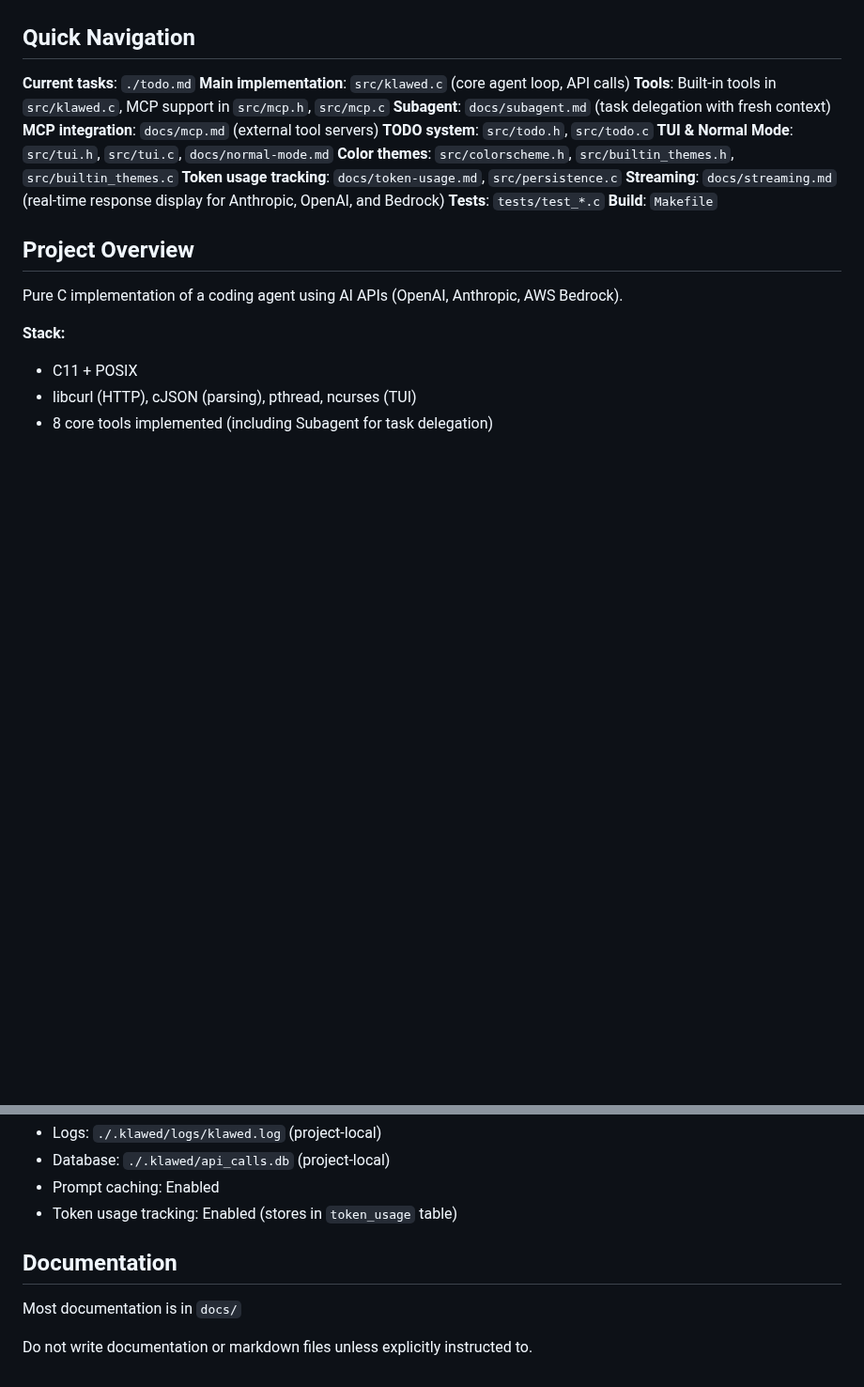
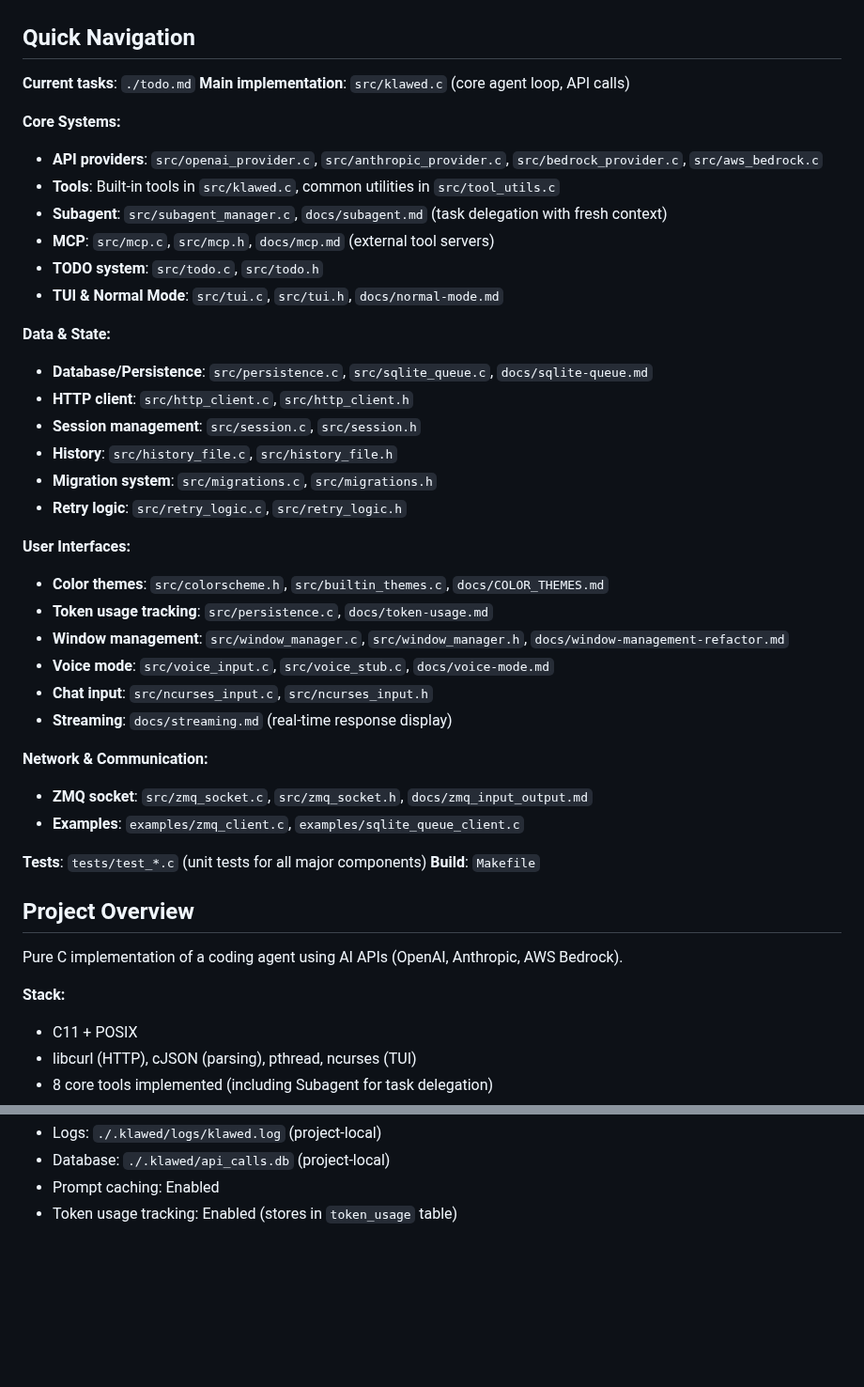
Before and after one commit to nmnduy/klawed, a Markdown page: KLAWED.md, 2 parts joined by grey strips. Shown at 94% size. Rendered like a GitHub page; blank space fills up the shorter version.

Commit message:
M KLAWED.md

```diff
--- a/KLAWED.md
+++ b/KLAWED.md
@@ -20,15 +20,36 @@ ABSOLUTELY!! DO NOT write to any markdown files unless specifically ASKED TO DO
 
 **Current tasks**: `./todo.md`
 **Main implementation**: `src/klawed.c` (core agent loop, API calls)
-**Tools**: Built-in tools in `src/klawed.c`, MCP support in `src/mcp.h`, `src/mcp.c`
-**Subagent**: `docs/subagent.md` (task delegation with fresh context)
-**MCP integration**: `docs/mcp.md` (external tool servers)
-**TODO system**: `src/todo.h`, `src/todo.c`
-**TUI & Normal Mode**: `src/tui.h`, `src/tui.c`, `docs/normal-mode.md`
-**Color themes**: `src/colorscheme.h`, `src/builtin_themes.h`, `src/builtin_themes.c`
-**Token usage tracking**: `docs/token-usage.md`, `src/persistence.c`
-**Streaming**: `docs/streaming.md` (real-time response display for Anthropic, OpenAI, and Bedrock)
-**Tests**: `tests/test_*.c`
+
+**Core Systems:**
+- **API providers**: `src/openai_provider.c`, `src/anthropic_provider.c`, `src/bedrock_provider.c`, `src/aws_bedrock.c`
+- **Tools**: Built-in tools in `src/klawed.c`, common utilities in `src/tool_utils.c`
+- **Subagent**: `src/subagent_manager.c`, `docs/subagent.md` (task delegation with fresh context)
+- **MCP**: `src/mcp.c`, `src/mcp.h`, `docs/mcp.md` (external tool servers)
+- **TODO system**: `src/todo.c`, `src/todo.h`
+- **TUI & Normal Mode**: `src/tui.c`, `src/tui.h`, `docs/normal-mode.md`
+
+**Data & State:**
+- **Database/Persistence**: `src/persistence.c`, `src/sqlite_queue.c`, `docs/sqlite-queue.md`
+- **HTTP client**: `src/http_client.c`, `src/http_client.h`
+- **Session management**: `src/session.c`, `src/session.h`
+- **History**: `src/history_file.c`, `src/history_file.h`
+- **Migration system**: `src/migrations.c`, `src/migrations.h`
+- **Retry logic**: `src/retry_logic.c`, `src/retry_logic.h`
+
+**User Interfaces:**
+- **Color themes**: `src/colorscheme.h`, `src/builtin_themes.c`, `docs/COLOR_THEMES.md`
+- **Token usage tracking**: `src/persistence.c`, `docs/token-usage.md`
+- **Window management**: `src/window_manager.c`, `src/window_manager.h`, `docs/window-management-refactor.md`
+- **Voice mode**: `src/voice_input.c`, `src/voice_stub.c`, `docs/voice-mode.md`
+- **Chat input**: `src/ncurses_input.c`, `src/ncurses_input.h`
+- **Streaming**: `docs/streaming.md` (real-time response display)
+
+**Network & Communication:**
+- **ZMQ socket**: `src/zmq_socket.c`, `src/zmq_socket.h`, `docs/zmq_input_output.md`
+- **Examples**: `examples/zmq_client.c`, `examples/sqlite_queue_client.c`
+
+**Tests**: `tests/test_*.c` (unit tests for all major components)
 **Build**: `Makefile`
 
 ## Project Overview
@@ -146,9 +167,3 @@ export OPENAI_API_KEY="your-api-key"
 - Database: `./.klawed/api_calls.db` (project-local)
 - Prompt caching: Enabled
 - Token usage tracking: Enabled (stores in `token_usage` table)
-
-## Documentation
-
-Most documentation is in `docs/`
-
-Do not write documentation or markdown files unless explicitly instructed to.
```
